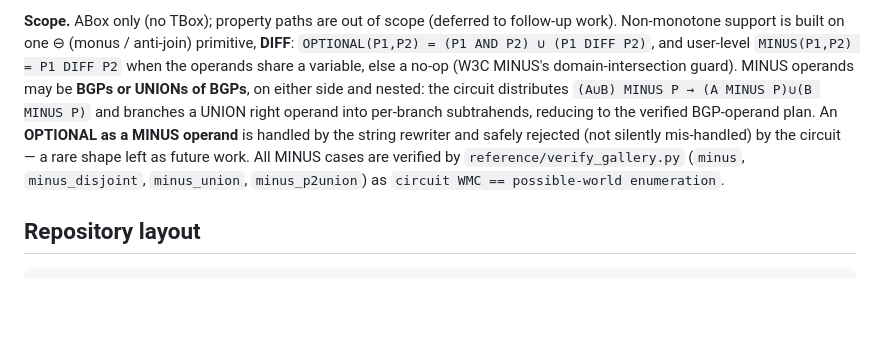
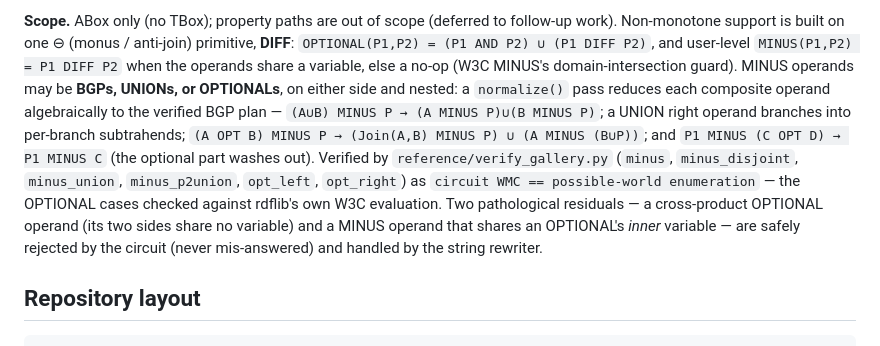
Before and after one commit to 0sidewalkenforcer0/SPARQLcirc, a Markdown page: README.md, the part around the change. Rendered like a GitHub page; blank space fills up the shorter version.

Commit message:
docs: MINUS fragment now covers BGP + UNION + OPTIONAL operands (well-formed)

```diff
--- a/README.md
+++ b/README.md
@@ -19,13 +19,17 @@ automatically.
 work). Non-monotone support is built on one ⊖ (monus / anti-join) primitive, **DIFF**:
 `OPTIONAL(P1,P2) = (P1 AND P2) ∪ (P1 DIFF P2)`, and user-level `MINUS(P1,P2) = P1 DIFF P2`
 when the operands share a variable, else a no-op (W3C MINUS's domain-intersection guard).
-MINUS operands may be **BGPs or UNIONs of BGPs**, on either side and nested: the circuit
-distributes `(A∪B) MINUS P → (A MINUS P)∪(B MINUS P)` and branches a UNION right operand
-into per-branch subtrahends, reducing to the verified BGP-operand plan. An **OPTIONAL as a
-MINUS operand** is handled by the string rewriter and safely rejected (not silently
-mis-handled) by the circuit — a rare shape left as future work. All MINUS cases are
-verified by `reference/verify_gallery.py` (`minus`, `minus_disjoint`, `minus_union`,
-`minus_p2union`) as `circuit WMC == possible-world enumeration`.
+MINUS operands may be **BGPs, UNIONs, or OPTIONALs**, on either side and nested: a
+`normalize()` pass reduces each composite operand algebraically to the verified BGP plan —
+`(A∪B) MINUS P → (A MINUS P)∪(B MINUS P)`; a UNION right operand branches into per-branch
+subtrahends; `(A OPT B) MINUS P → (Join(A,B) MINUS P) ∪ (A MINUS (B∪P))`; and
+`P1 MINUS (C OPT D) → P1 MINUS C` (the optional part washes out). Verified by
+`reference/verify_gallery.py` (`minus`, `minus_disjoint`, `minus_union`, `minus_p2union`,
+`opt_left`, `opt_right`) as `circuit WMC == possible-world enumeration` — the OPTIONAL cases
+checked against rdflib's own W3C evaluation. Two pathological residuals — a cross-product
+OPTIONAL operand (its two sides share no variable) and a MINUS operand that shares an
+OPTIONAL's *inner* variable — are safely rejected by the circuit (never mis-answered) and
+handled by the string rewriter.
 
 ## Repository layout
 
```
